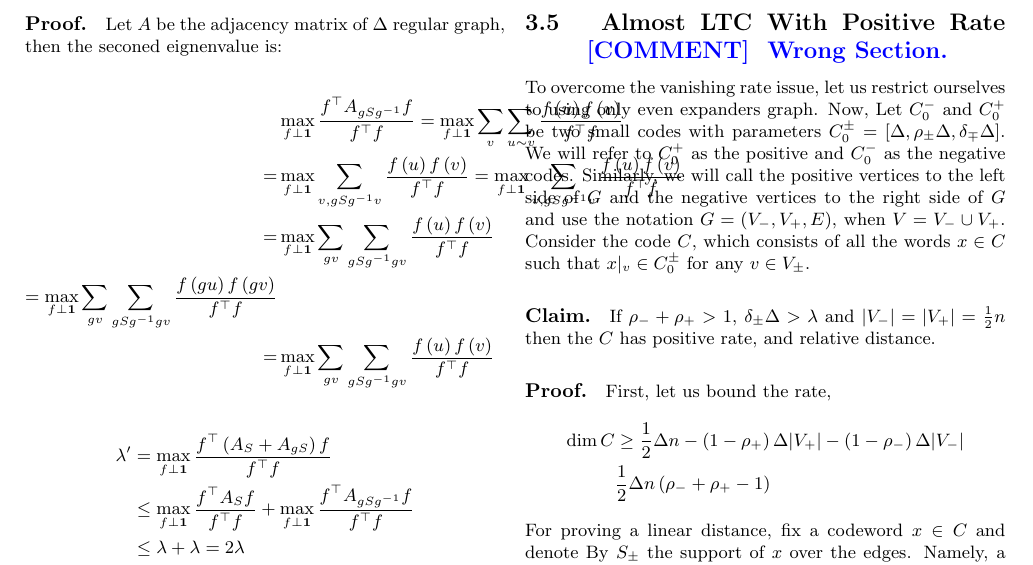
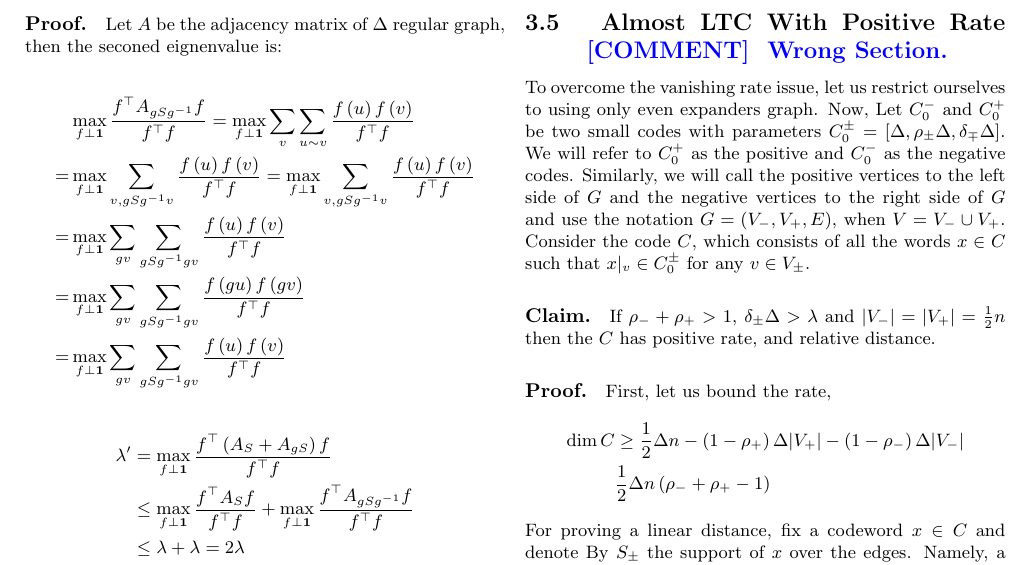
Before and after one commit to dudupo/Academic, a LaTeX document (projects/NLTES_project/ldpc_ltc.tex): part of page 6 of 7, cut so that both start at the same text. Compiled offline with pdfLaTeX.

Commit message:
compiling -Tue Jan 24 01:54:07 PM IST 2023

```diff
--- a/projects/NLTES_project/ldpc_ltc.tex
+++ b/projects/NLTES_project/ldpc_ltc.tex
@@ -387,7 +387,7 @@
     \begin{split}
       & \max_{f \perp \mathbf{1}} { \frac{f^{\top}A_{gSg^{-1}} f  }{ f^{\top}f}} = \max_{f \perp \mathbf{1}} { \sum_{v}  \sum_{u\sim v}\frac{f\left( u \right) f \left( v \right)  }{ f^{\top}f}} \\
     =  & \max_{f \perp \mathbf{1}} { \sum_{v , gSg^{-1}v}\frac{f\left( u \right) f \left( v \right)  }{ f^{\top}f}} = \max_{f \perp \mathbf{1}} { \sum_{v , gSg^{-1}v}\frac{f\left( u \right) f \left( v \right)  }{ f^{\top}f}} \\
-      = & \max_{f \perp \mathbf{1}} { \sum_{gv}\sum_{gSg^{-1}gv}\frac{f\left( u \right) f \left( v \right)  }{ f^{\top}f}} \\  =\max_{f \perp \mathbf{1}} { \sum_{gv}\sum_{gSg^{-1}gv}\frac{f\left( gu \right) f \left( gv \right)  }{ f^{\top}f}} \\
+      = & \max_{f \perp \mathbf{1}} { \sum_{gv}\sum_{gSg^{-1}gv}\frac{f\left( u \right) f \left( v \right)  }{ f^{\top}f}} \\  = & \max_{f \perp \mathbf{1}} { \sum_{gv}\sum_{gSg^{-1}gv}\frac{f\left( gu \right) f \left( gv \right)  }{ f^{\top}f}} \\
       = & \max_{f \perp \mathbf{1}} { \sum_{gv}\sum_{gSg^{-1}gv}\frac{f\left( u \right) f \left( v \right)  }{ f^{\top}f}}
     \end{split}
   \end{equation*}
```
Also changed, not shown: projects/pdfs/ldpc_ltc.pdf.
